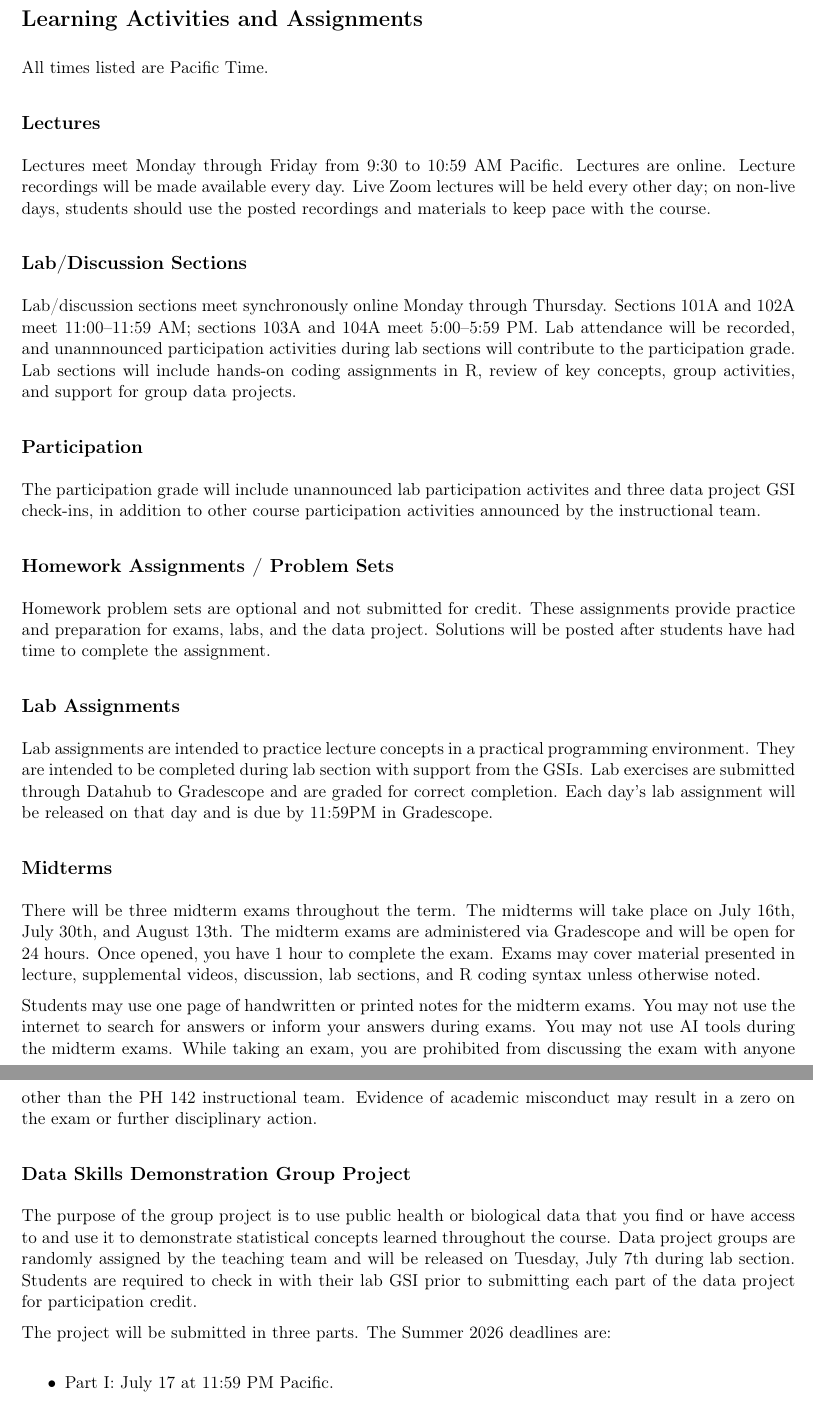
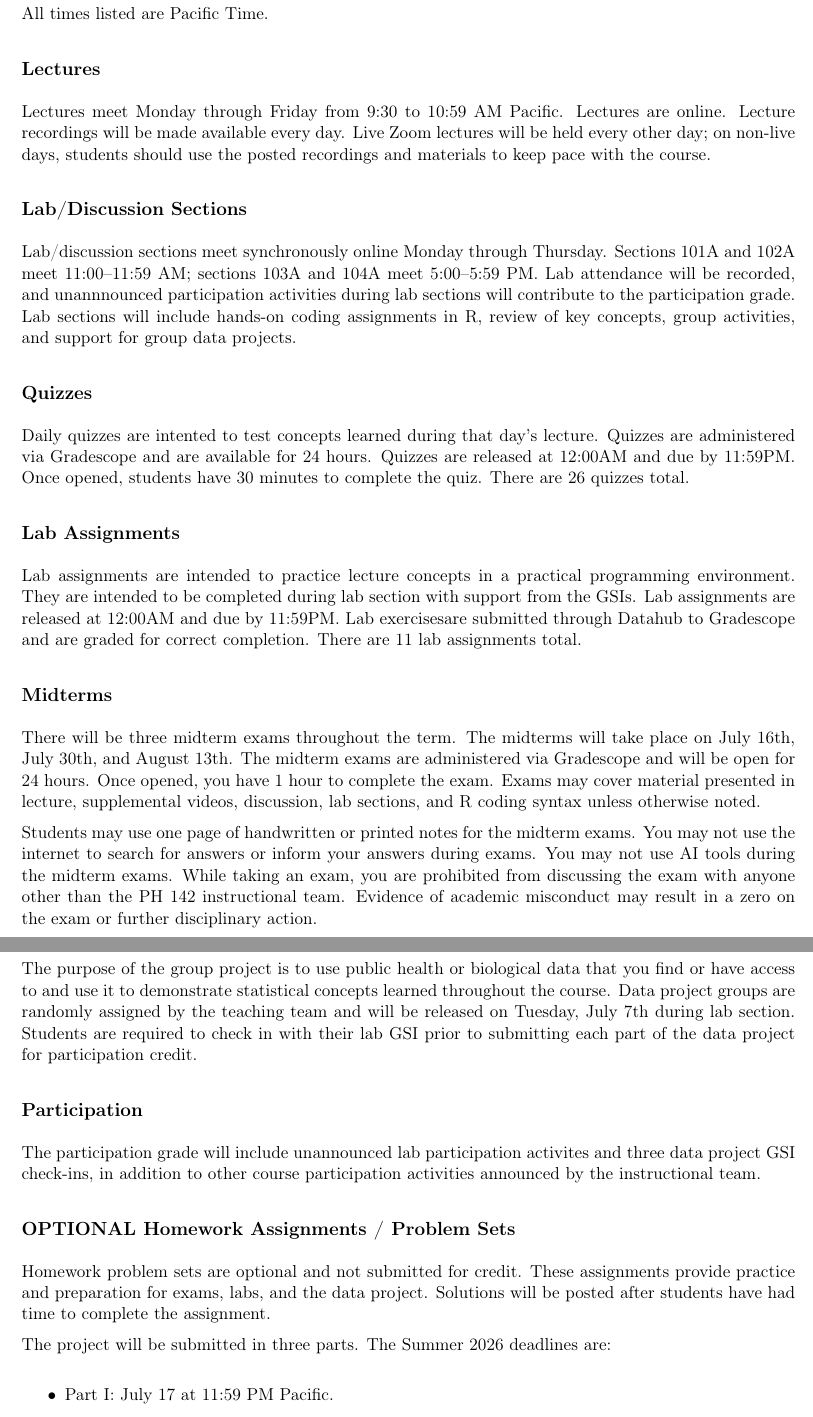
Before and after one commit to ph142-ucb/su26, a LaTeX document (src/ph142-syllabus-su26.tex): two parts of pages 4 and 5 of 7, joined at a grey line, cut at the place of the change. Compiled offline with pdfLaTeX.

Commit message:
revisions

```diff
--- a/src/ph142-syllabus-su26.tex
+++ b/src/ph142-syllabus-su26.tex
@@ -200,25 +200,20 @@ activities during lab sections will contribute to the participation grade.
 Lab sections will include hands-on coding assignments in R, review of key concepts,
 group activities, and support for group data projects.
 
-\subsection*{Participation}
+\subsection*{Quizzes}
 
-The participation grade will include unannounced lab participation activites
-and three data project GSI check-ins, in addition to other course participation
-activities announced by the instructional team.
-
-\subsection*{Homework Assignments / Problem Sets}
-
-Homework problem sets are optional and not submitted for credit. These assignments
-provide practice and preparation for exams, labs, and the data project. Solutions
-will be posted after students have had time to complete the assignment.
+Daily quizzes are intented to test concepts learned during that day's lecture.
+Quizzes are administered via Gradescope and are available for 24 hours. Quizzes
+are released at 12:00AM and due by 11:59PM. Once opened, students have 30 minutes
+to complete the quiz. There are 26 quizzes total.
 
 \subsection*{Lab Assignments}
 
 Lab assignments are intended to practice lecture concepts in a practical
 programming environment. They are intended to be completed during lab section
-with support from the GSIs. Lab exercises are submitted through Datahub to
-Gradescope and are graded for correct completion. Each day's lab assignment
-will be released on that day and is due by 11:59PM in Gradescope.
+with support from the GSIs. Lab assignments are released at 12:00AM and due by
+11:59PM. Lab exercisesare submitted through Datahub to Gradescope and are graded
+for correct completion. There are 11 lab assignments total.
 
 \subsection*{Midterms}
 
@@ -243,6 +238,18 @@ learned throughout the course. Data project groups are randomly assigned by the
 team and will be released on Tuesday, July 7th during lab section. Students are
 required to check in with their lab GSI prior to submitting each part of the data
 project for participation credit.
+
+\subsection*{Participation}
+
+The participation grade will include unannounced lab participation activites
+and three data project GSI check-ins, in addition to other course participation
+activities announced by the instructional team.
+
+\subsection*{OPTIONAL Homework Assignments / Problem Sets}
+
+Homework problem sets are optional and not submitted for credit. These assignments
+provide practice and preparation for exams, labs, and the data project. Solutions
+will be posted after students have had time to complete the assignment.
 
 The project will be submitted in three parts.
 The Summer 2026 deadlines are:
```
